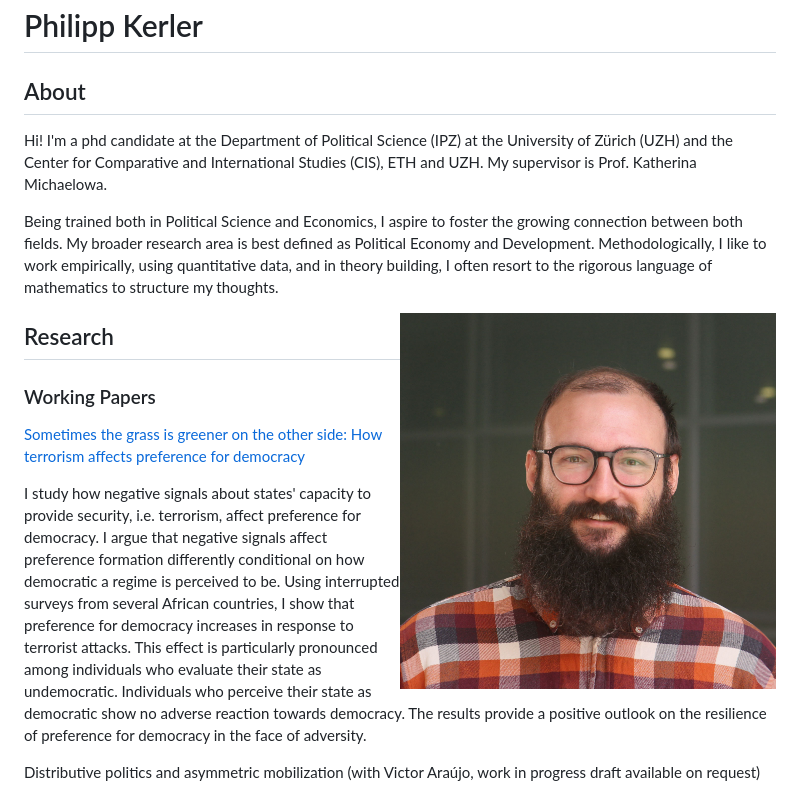
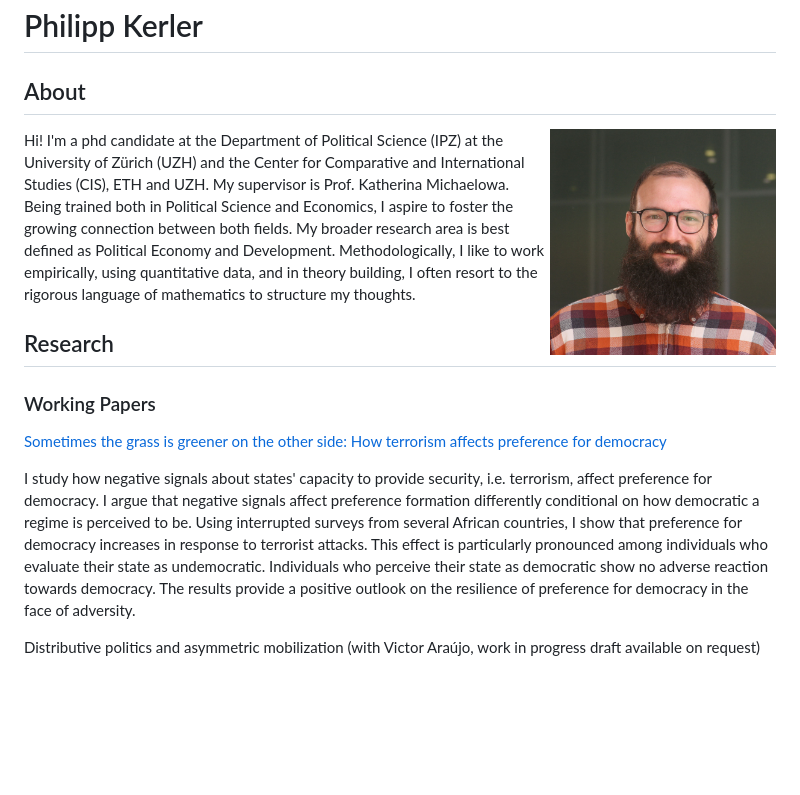
Before and after one commit to philker/philker.github.io, a Markdown page: README.md, the part around the change. Drawn GitHub-style; blank space fills up the shorter version.

```diff
--- a/README.md
+++ b/README.md
@@ -2,12 +2,11 @@
 
 
 ## About
-
+<img align="right" src="kerler%20phillipp%2020220428_1.jpg" width=30% height=30%>
 Hi! I'm a phd candidate at the Department of Political Science (IPZ) at the University of Zürich (UZH) and the Center for Comparative and International Studies (CIS), ETH and UZH. My supervisor is Prof. Katherina Michaelowa.
 
 Being trained both in Political Science and Economics, I aspire to foster the growing connection between both fields. My broader research area is best defined as Political Economy and Development. Methodologically, I like to work empirically, using quantitative data, and in theory building, I often resort to the rigorous language of mathematics to structure my thoughts.
 
-<img align="right" src="kerler%20phillipp%2020220428_1.jpg" width=50% height=50%>
 
 ## Research
 
```
